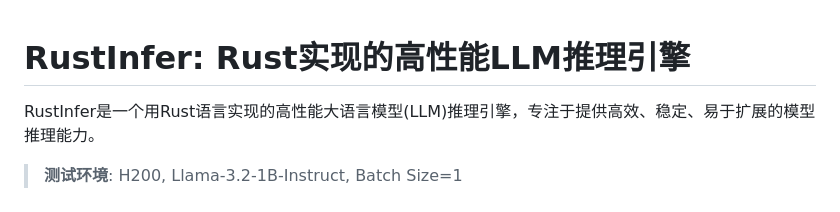
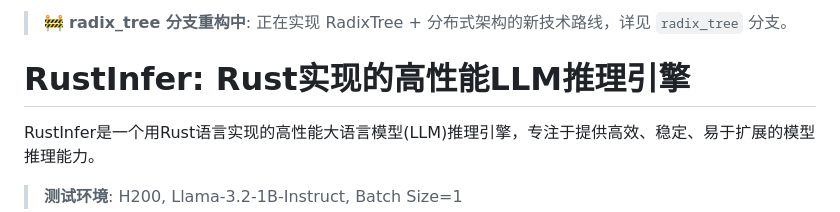
Before and after one commit to Vinci-hit/RustInfer, a Markdown page: README.md, the part around the change. Rendered like a GitHub page.

Commit message:
docs: 添加 radix_tree 分支重构说明

```diff
--- a/README.md
+++ b/README.md
@@ -1,3 +1,5 @@
+> 🚧 **radix_tree 分支重构中**: 正在实现 RadixTree + 分布式架构的新技术路线，详见 `radix_tree` 分支。
+
 # RustInfer: Rust实现的高性能LLM推理引擎
 
 RustInfer是一个用Rust语言实现的高性能大语言模型(LLM)推理引擎，专注于提供高效、稳定、易于扩展的模型推理能力。
```
